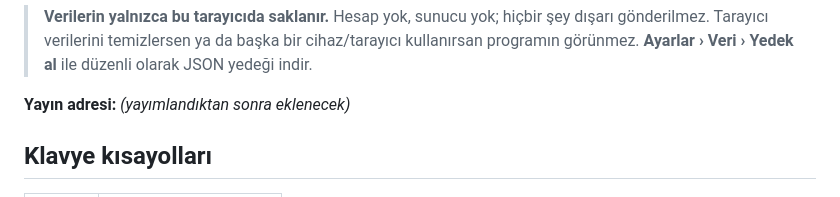
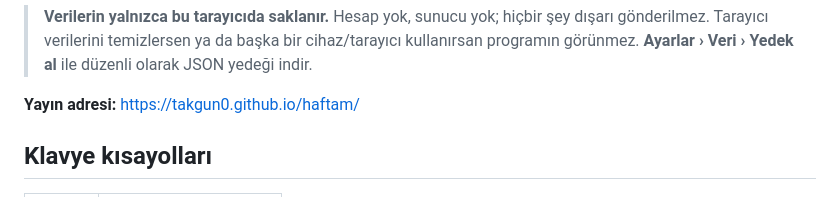
Before and after one commit to takgun0/haftam, a Markdown page: README.md, the part around the change. GitHub-like rendering.

Commit message:
README: yayın adresi

```diff
--- a/README.md
+++ b/README.md
@@ -14,7 +14,7 @@
 > Tarayıcı verilerini temizlersen ya da başka bir cihaz/tarayıcı kullanırsan programın görünmez.
 > **Ayarlar › Veri › Yedek al** ile düzenli olarak JSON yedeği indir.
 
-**Yayın adresi:** _(yayımlandıktan sonra eklenecek)_
+**Yayın adresi:** https://takgun0.github.io/haftam/
 
 ## Klavye kısayolları
 
```
